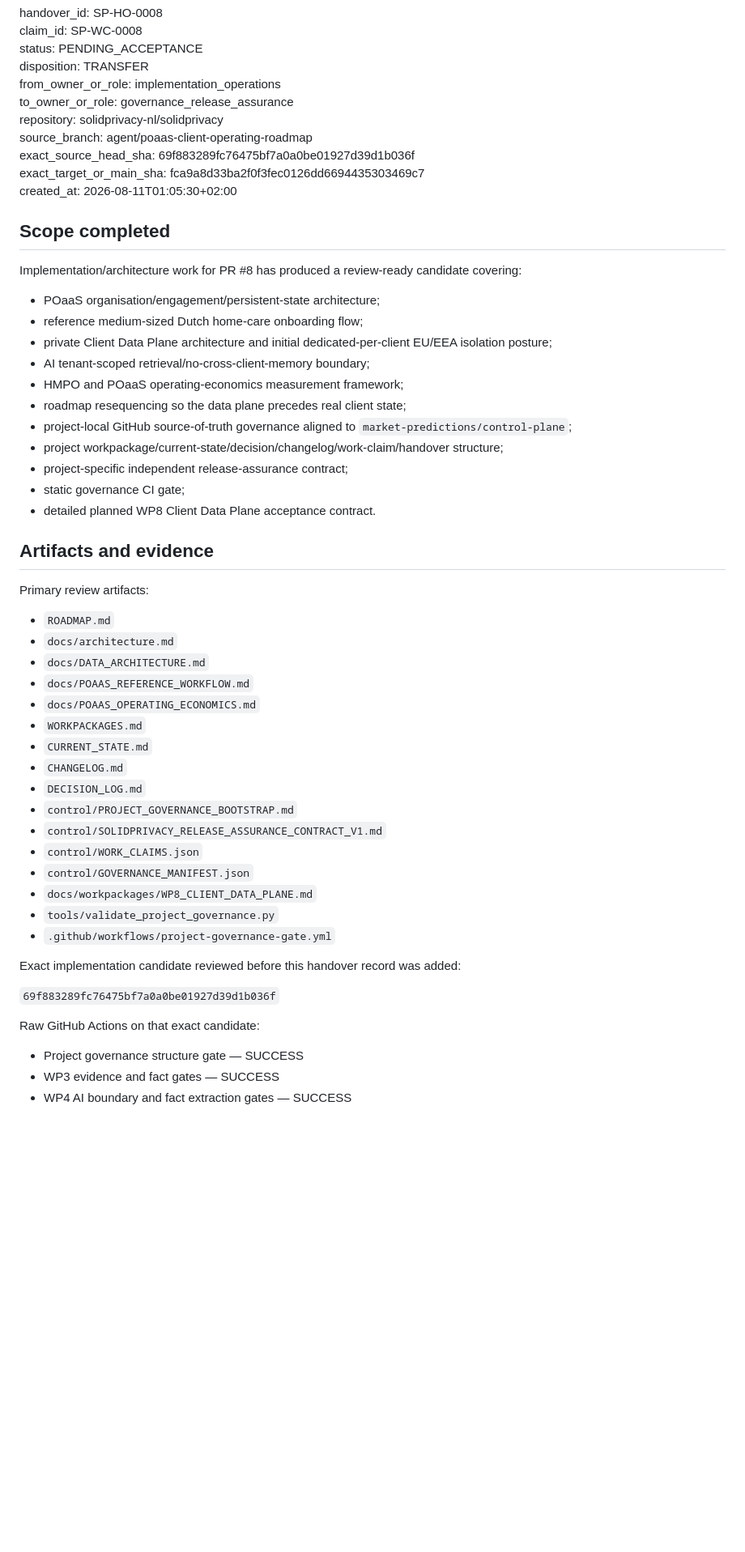
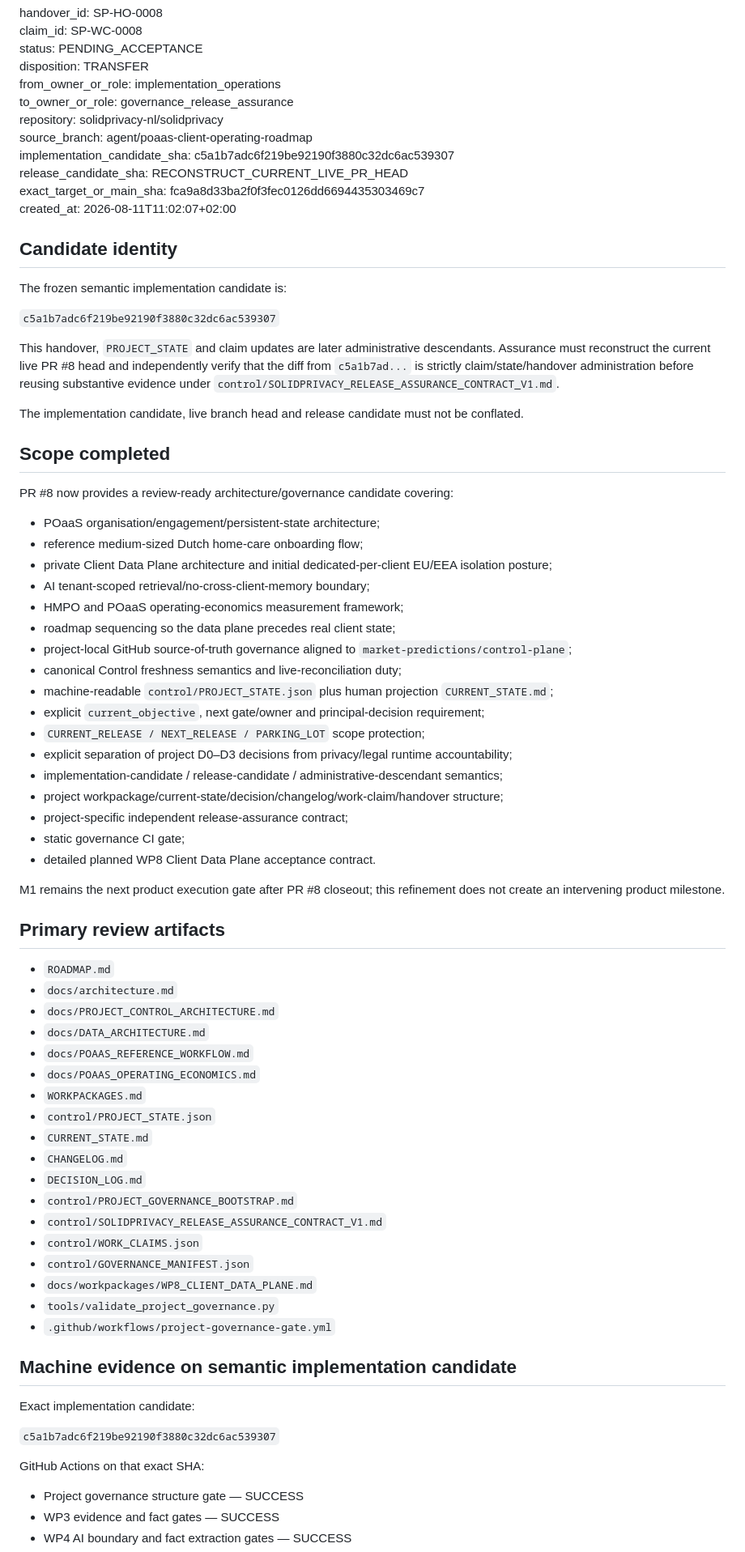
Before and after one commit to solidprivacy-nl/solidprivacy, a Markdown page: handover/SP-HO-0008.md, the part around one of its changes. Shown at 81% size. Drawn GitHub-style; blank space fills up the shorter version.

Commit message:
Refresh PR8 handover for Control freshness candidate

```diff
--- a/handover/SP-HO-0008.md
+++ b/handover/SP-HO-0008.md
@@ -8,36 +8,55 @@ from_owner_or_role: implementation_operations
 to_owner_or_role: governance_release_assurance
 repository: solidprivacy-nl/solidprivacy
 source_branch: agent/poaas-client-operating-roadmap
-exact_source_head_sha: 69f883289fc76475bf7a0a0be01927d39d1b036f
+implementation_candidate_sha: c5a1b7adc6f219be92190f3880c32dc6ac539307
+release_candidate_sha: RECONSTRUCT_CURRENT_LIVE_PR_HEAD
 exact_target_or_main_sha: fca9a8d33ba2f0f3fec0126dd6694435303469c7
-created_at: 2026-08-11T01:05:30+02:00
+created_at: 2026-08-11T11:02:07+02:00
+
+## Candidate identity
+
+The frozen semantic implementation candidate is:
+
+`c5a1b7adc6f219be92190f3880c32dc6ac539307`
+
+This handover, `PROJECT_STATE` and claim updates are later administrative descendants. Assurance must reconstruct the current live PR #8 head and independently verify that the diff from `c5a1b7ad...` is strictly claim/state/handover administration before reusing substantive evidence under `control/SOLIDPRIVACY_RELEASE_ASSURANCE_CONTRACT_V1.md`.
+
+The implementation candidate, live branch head and release candidate must not be conflated.
 
 ## Scope completed
 
-Implementation/architecture work for PR #8 has produced a review-ready candidate covering:
+PR #8 now provides a review-ready architecture/governance candidate covering:
 
 - POaaS organisation/engagement/persistent-state architecture;
 - reference medium-sized Dutch home-care onboarding flow;
 - private Client Data Plane architecture and initial dedicated-per-client EU/EEA isolation posture;
 - AI tenant-scoped retrieval/no-cross-client-memory boundary;
 - HMPO and POaaS operating-economics measurement framework;
-- roadmap resequencing so the data plane precedes real client state;
+- roadmap sequencing so the data plane precedes real client state;
 - project-local GitHub source-of-truth governance aligned to `market-predictions/control-plane`;
+- canonical Control freshness semantics and live-reconciliation duty;
+- machine-readable `control/PROJECT_STATE.json` plus human projection `CURRENT_STATE.md`;
+- explicit `current_objective`, next gate/owner and principal-decision requirement;
+- `CURRENT_RELEASE / NEXT_RELEASE / PARKING_LOT` scope protection;
+- explicit separation of project D0–D3 decisions from privacy/legal runtime accountability;
+- implementation-candidate / release-candidate / administrative-descendant semantics;
 - project workpackage/current-state/decision/changelog/work-claim/handover structure;
 - project-specific independent release-assurance contract;
 - static governance CI gate;
 - detailed planned WP8 Client Data Plane acceptance contract.
 
-## Artifacts and evidence
+M1 remains the next product execution gate after PR #8 closeout; this refinement does not create an intervening product milestone.
 
-Primary review artifacts:
+## Primary review artifacts
 
 - `ROADMAP.md`
 - `docs/architecture.md`
+- `docs/PROJECT_CONTROL_ARCHITECTURE.md`
 - `docs/DATA_ARCHITECTURE.md`
 - `docs/POAAS_REFERENCE_WORKFLOW.md`
 - `docs/POAAS_OPERATING_ECONOMICS.md`
 - `WORKPACKAGES.md`
+- `control/PROJECT_STATE.json`
 - `CURRENT_STATE.md`
 - `CHANGELOG.md`
 - `DECISION_LOG.md`
@@ -49,11 +68,13 @@ Primary review artifacts:
 - `tools/validate_project_governance.py`
 - `.github/workflows/project-governance-gate.yml`
 
-Exact implementation candidate reviewed before this handover record was added:
+## Machine evidence on semantic implementation candidate
 
-`69f883289fc76475bf7a0a0be01927d39d1b036f`
+Exact implementation candidate:
 
-Raw GitHub Actions on that exact candidate:
+`c5a1b7adc6f219be92190f3880c32dc6ac539307`
+
+GitHub Actions on that exact SHA:
 
 - Project governance structure gate — SUCCESS
 - WP3 evidence and fact gates — SUCCESS
```
Also changed, not shown: other parts of handover/SP-HO-0008.md (+18 -13 lines).
